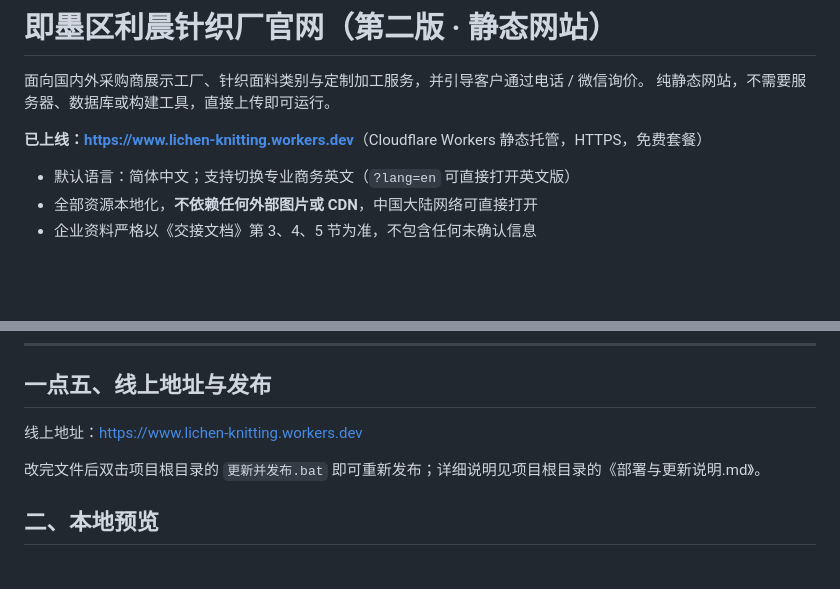
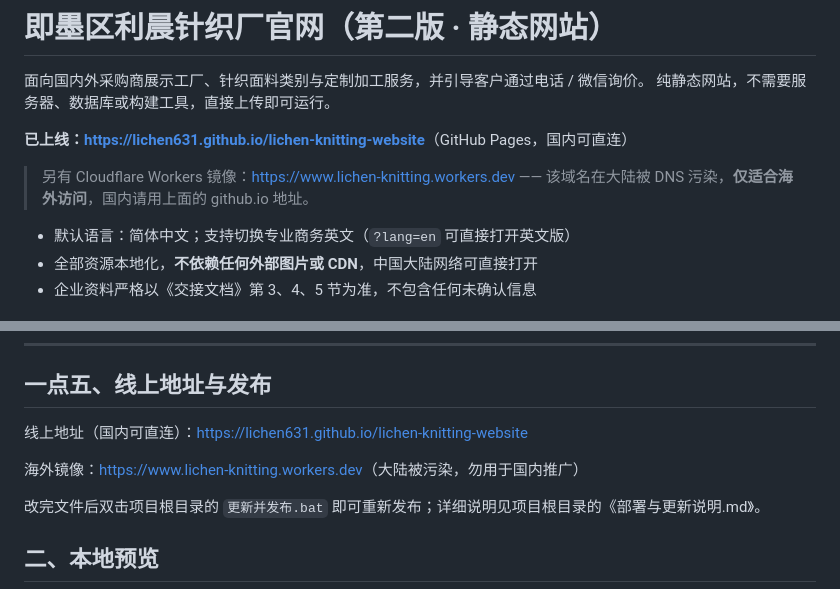
Before and after one commit to LiChen631/lichen-knitting-website, a Markdown page: lichen_knitting_website/README.md, 2 parts joined by grey strips. Drawn GitHub-style; blank space fills up the shorter version.

Commit message:
docs: 线上地址改为 GitHub Pages（国内可直连），标注 workers.dev 镜像

```diff
--- a/lichen_knitting_website/README.md
+++ b/lichen_knitting_website/README.md
@@ -3,7 +3,9 @@
 面向国内外采购商展示工厂、针织面料类别与定制加工服务，并引导客户通过电话 / 微信询价。
 纯静态网站，不需要服务器、数据库或构建工具，直接上传即可运行。
 
-**已上线：<https://www.lichen-knitting.workers.dev>**（Cloudflare Workers 静态托管，HTTPS，免费套餐）
+**已上线：<https://lichen631.github.io/lichen-knitting-website>**（GitHub Pages，国内可直连）
+
+> 另有 Cloudflare Workers 镜像：<https://www.lichen-knitting.workers.dev> —— 该域名在大陆被 DNS 污染，**仅适合海外访问**，国内请用上面的 github.io 地址。
 
 - 默认语言：简体中文；支持切换专业商务英文（`?lang=en` 可直接打开英文版）
 - 全部资源本地化，**不依赖任何外部图片或 CDN**，中国大陆网络可直接打开
@@ -67,7 +69,9 @@ Commons，可免费商用、无需署名。页面上明确标注为「示意图
 
 ## 一点五、线上地址与发布
 
-线上地址：<https://www.lichen-knitting.workers.dev>
+线上地址（国内可直连）：<https://lichen631.github.io/lichen-knitting-website>
+
+海外镜像：<https://www.lichen-knitting.workers.dev>（大陆被污染，勿用于国内推广）
 
 改完文件后双击项目根目录的 `更新并发布.bat` 即可重新发布；详细说明见项目根目录的《部署与更新说明.md》。
 
```
Also changed, not shown: README.md (+2 -1 lines).
